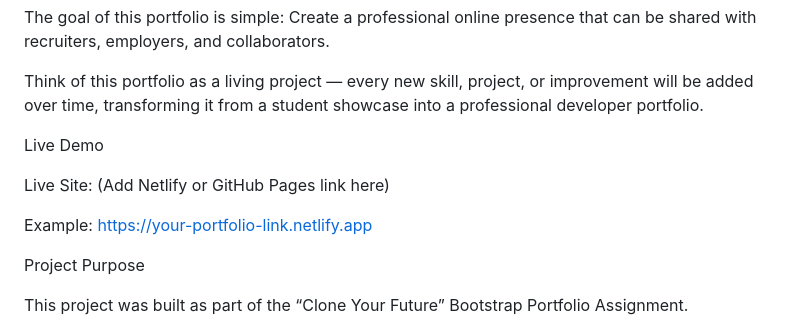
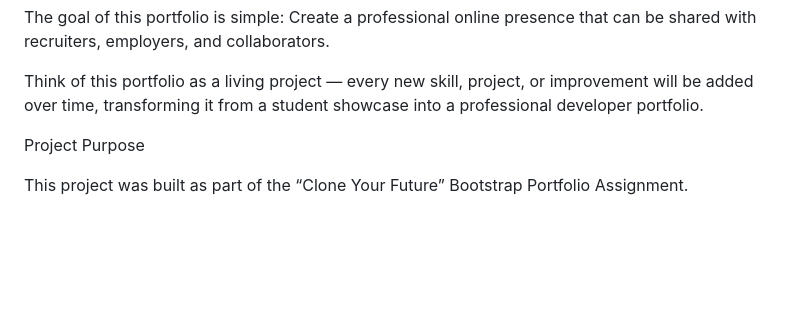
Before and after one commit to sizwendlovu01/Bootstrap-Portfolio, a Markdown page: README.md, the part around the change. Rendered like a GitHub page; blank space fills up the shorter version.

Commit message:
Revise README for clarity and structure

```diff
--- a/README.md
+++ b/README.md
@@ -7,12 +7,7 @@ Create a professional online presence that can be shared with recruiters, employ
 
 Think of this portfolio as a living project — every new skill, project, or improvement will be added over time, transforming it from a student showcase into a professional developer portfolio.
 
-Live Demo
 
-Live Site: (Add Netlify or GitHub Pages link here)
-
-Example:
-https://your-portfolio-link.netlify.app
 
 Project Purpose
 
```
